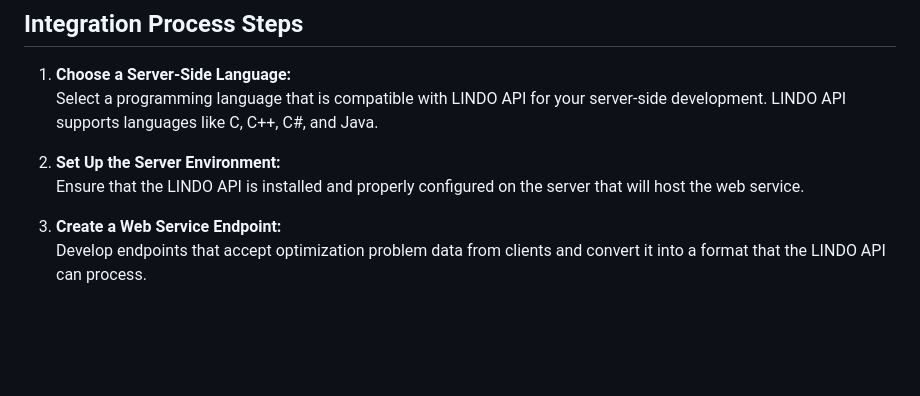
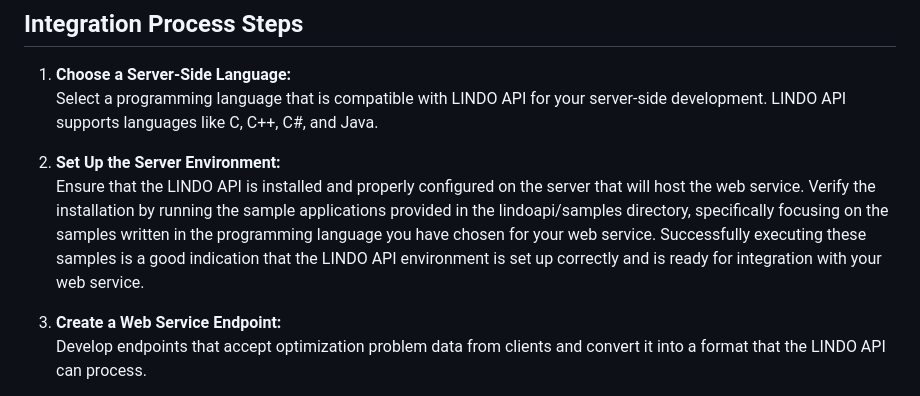
Before and after one commit to lindosystems/lindoapi-samples, a Markdown page: webapps.md, the part around the change. Drawn GitHub-style; blank space fills up the shorter version.

Commit message:
integration

```diff
--- a/webapps.md
+++ b/webapps.md
@@ -8,7 +8,7 @@ Integrating the LINDO API into a web service enables you to serve optimization p
    Select a programming language that is compatible with LINDO API for your server-side development. LINDO API supports languages like C, C++, C#, and Java.
 
 2. **Set Up the Server Environment:**
-   Ensure that the LINDO API is installed and properly configured on the server that will host the web service.
+   Ensure that the LINDO API is installed and properly configured on the server that will host the web service. Verify the installation by running the sample applications provided in the lindoapi/samples directory, specifically focusing on the samples written in the programming language you have chosen for your web service. Successfully executing these samples is a good indication that the LINDO API environment is set up correctly and is ready for integration with your web service.
 
 3. **Create a Web Service Endpoint:**
    Develop endpoints that accept optimization problem data from clients and convert it into a format that the LINDO API can process.
```
